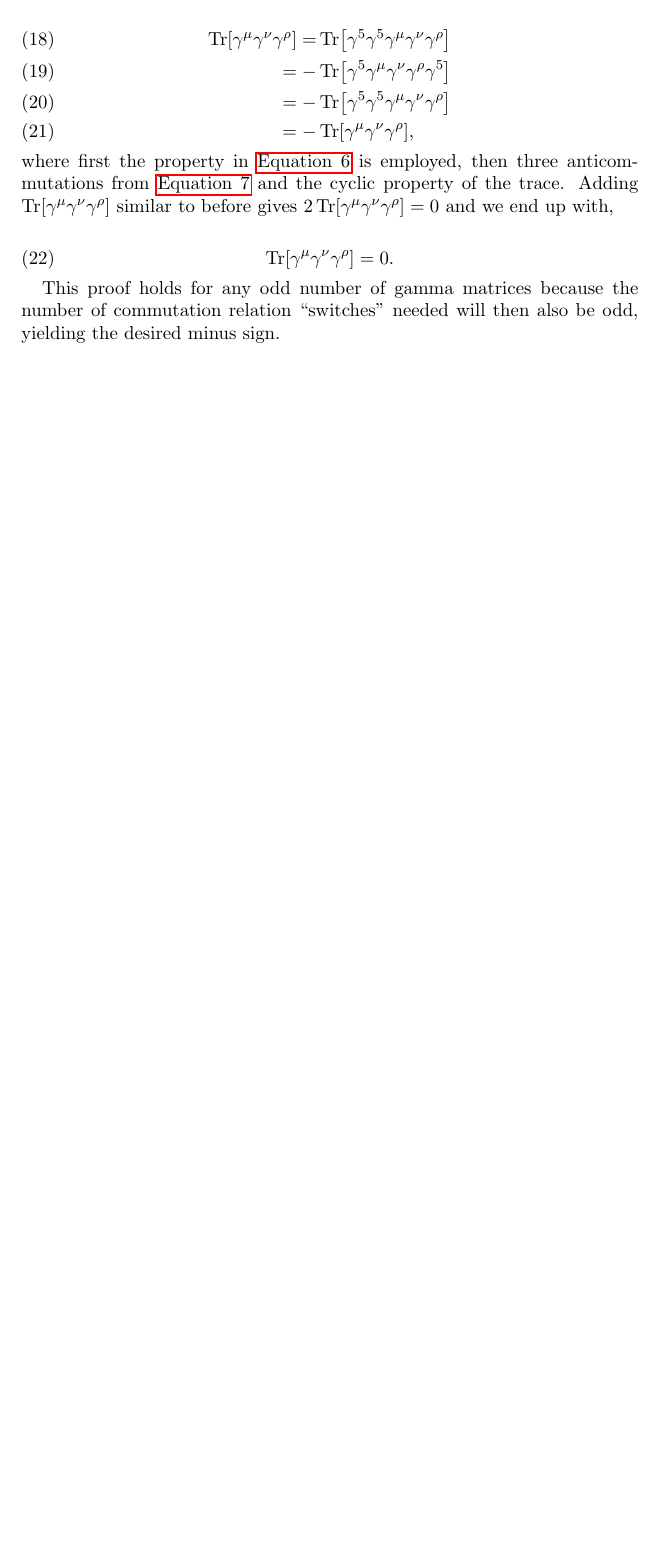
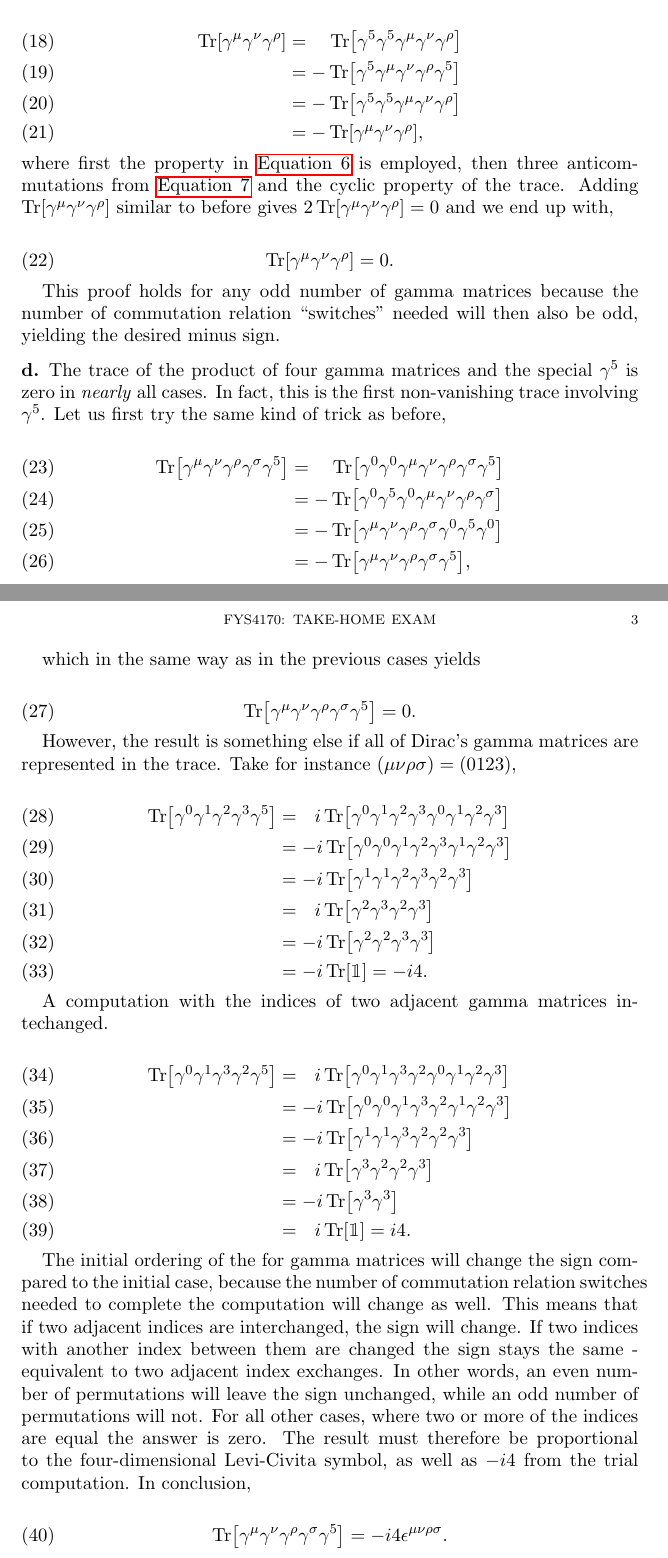
Before and after one commit to gregwinther/FYS4170, a LaTeX paper (Midterm/fys4170mt.tex): part of page 2 of 2 before the commit and two parts of pages 2 and 3 of 3 after it, the two joined at a grey line, cut so that both start at the same text, the shorter picture padded with empty space. Compiled offline with pdfLaTeX.

Commit message:
Done with problem 1! :)

```diff
--- a/Midterm/fys4170mt.tex
+++ b/Midterm/fys4170mt.tex
@@ -117,4 +119,54 @@ where first the property in \autoref{eq:gamma5sq} is employed, then three antico
 
 This proof holds for any odd number of gamma matrices because the number of commutation relation ``switches'' needed will then also be odd, yielding the desired minus sign.
 
- \end{document}
+\subsection*{d}
+
+The trace of the product of four gamma matrices and the special $\gamma^5$ is zero in \emph{nearly} all cases. In fact, this is the first non-vanishing trace involving $\gamma^5$. Let us first try the same kind of trick as before,
+
+\begin{align}
+\Tr[\gamma^\mu\gamma^\nu\gamma^\rho\gamma^\sigma\gamma^5]
+   &= \ \ \ \Tr[\gamma^0\gamma^0\gamma^\mu\gamma^\nu\gamma^\rho\gamma^\sigma\gamma^5] \\
+   &= -\Tr[\gamma^0\gamma^5\gamma^0\gamma^\mu\gamma^\nu\gamma^\rho\gamma^\sigma] \\
+   &= -\Tr[\gamma^\mu\gamma^\nu\gamma^\rho\gamma^\sigma\gamma^0\gamma^5\gamma^0] \\
+   &= -\Tr[\gamma^\mu\gamma^\nu\gamma^\rho\gamma^\sigma\gamma^5],
+\end{align}
+
+which in the same way as in the previous cases yields
+
+\begin{equation}
+\Tr[\gamma^\mu\gamma^\nu\gamma^\rho\gamma^\sigma\gamma^5] = 0.
+\end{equation}
+
+However, the result is something else if all of Dirac's gamma matrices are represented in the trace. Take for instance $(\mu\nu\rho\sigma) = (0123)$,
+
+\begin{align}
+\Tr[\gamma^0\gamma^1\gamma^2\gamma^3\gamma^5]
+   &= \ \ i\Tr[\gamma^0\gamma^1\gamma^2\gamma^3\gamma^0\gamma^1\gamma^2\gamma^3] \\
+   &= - i\Tr[\gamma^0\gamma^0\gamma^1\gamma^2\gamma^3\gamma^1\gamma^2\gamma^3] \\
+   &= - i\Tr[\gamma^1\gamma^1\gamma^2\gamma^3\gamma^2\gamma^3] \\
+   &= \ \ i\Tr[\gamma^2\gamma^3\gamma^2\gamma^3] \\
+   &= - i\Tr[\gamma^2\gamma^2\gamma^3\gamma^3] \\
+   &= - i\Tr[\mathbbm{1}] = -i4.
+\end{align}
+
+A computation with the indices of two adjacent gamma matrices intechanged.
+
+\begin{align}
+\Tr[\gamma^0\gamma^1\gamma^3\gamma^2\gamma^5]
+   &= \ \ i\Tr[\gamma^0\gamma^1\gamma^3\gamma^2\gamma^0\gamma^1\gamma^2\gamma^3] \\
+   &= - i\Tr[\gamma^0\gamma^0\gamma^1\gamma^3\gamma^2\gamma^1\gamma^2\gamma^3] \\
+   &= - i\Tr[\gamma^1\gamma^1\gamma^3\gamma^2\gamma^2\gamma^3] \\
+   &= \ \ i\Tr[\gamma^3\gamma^2\gamma^2\gamma^3] \\
+   &= - i\Tr[\gamma^3\gamma^3] \\
+   &= \ \  i\Tr[\mathbbm{1}] = i4.
+\end{align}
+
+The initial ordering of the for gamma matrices will change the sign compared to the initial case, because the number of commutation relation switches needed to complete the computation will change as well. This means that if two adjacent indices are interchanged, the sign will change. If two indices with another index between them are changed the sign stays the same - equivalent to two adjacent index exchanges. In other words, an even number of permutations will leave the sign unchanged, while an odd number of permutations will not. For all other cases, where two or more of the indices are equal the answer is zero. The result must therefore be proportional to the four-dimensional Levi-Civita symbol, as well as $-i4$ from the trial computation. In conclusion,
+
+\begin{equation}
+\Tr[\gamma^\mu\gamma^\nu\gamma^\rho\gamma^\sigma\gamma^5] = -i4\epsilon^{\mu\nu\rho\sigma}.
+\end{equation}
+
+
+
+\end{document}
```
Also changed, not shown: Midterm/fys4170mt.pdf, Midterm/fys4170mt.tex (22 more changed lines).
